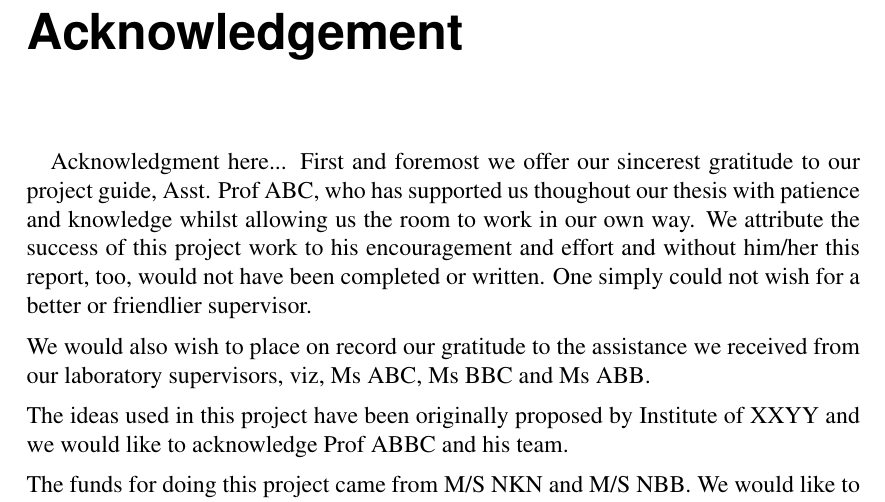
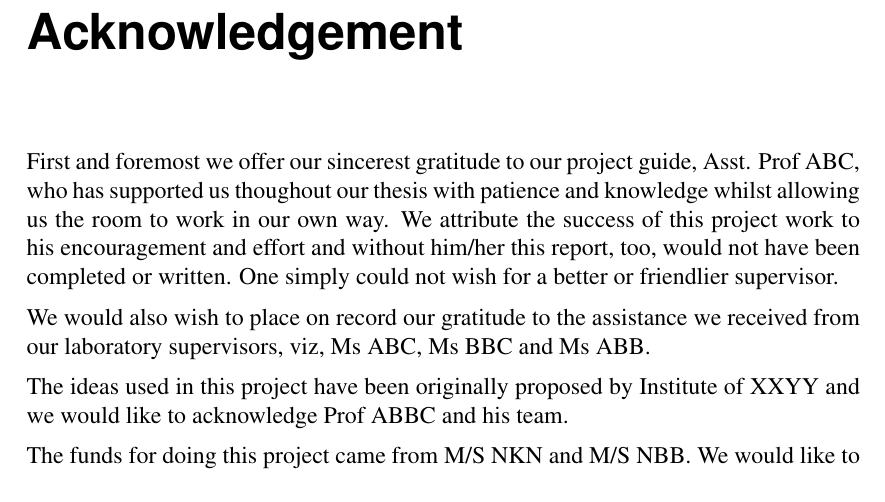
Before and after one commit to raghesh/mesitreport, a LaTeX thesis (report.tex): part of page 2 of 14, cut so that both start at the same text. Compiled offline with LaTeX, dvips and Ghostscript; a LaTeX package or settings file that is missing is left out.

Commit message:
Acknowledgment part edited

```diff
--- a/report.tex
+++ b/report.tex
@@ -17,7 +17,6 @@
 
 \chapter*{Acknowledgement}
 \thispagestyle{empty}
-\paragraph{} Acknowledgment here...
 First and foremost we offer our sincerest gratitude to our project guide,
 Asst. Prof ABC, who has supported us thoughout our thesis with patience
 and knowledge whilst allowing us the room to work in our own way. We attribute
```
